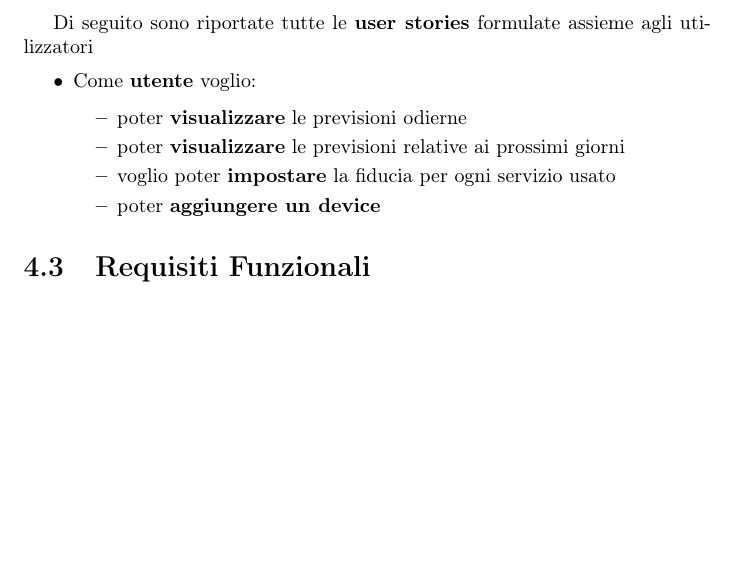
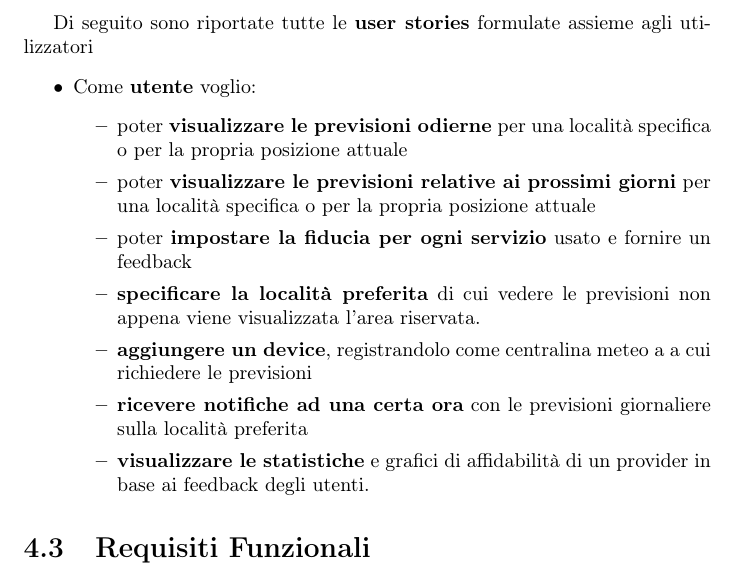
Before and after one commit to Weather-Vortex/weather-vortex-Report, a LaTeX document (main.tex, which reads Tex/AnalysisRequirements.tex): part of page 11 of 22, cut so that both start at the same text, the shorter picture padded with empty space. Compiled offline with pdfLaTeX.

Commit message:
User Stories

```diff
--- a/Tex/AnalysisRequirements.tex
+++ b/Tex/AnalysisRequirements.tex
@@ -29,10 +29,13 @@ In questa fase sono stati individuati i \textbf{requisiti del sistema}, partendo
             \item Come \textbf{utente}
             voglio:
             \begin{itemize}
-                \item poter \textbf{visualizzare} le previsioni odierne
-                \item poter \textbf{visualizzare} le previsioni relative ai prossimi giorni
-                \item voglio poter \textbf{impostare} la fiducia per ogni servizio usato
-                \item poter \textbf{aggiungere un device}
+                \item poter \textbf{visualizzare le previsioni odierne} per una località specifica o per la propria posizione attuale
+                \item poter \textbf{visualizzare le previsioni relative ai prossimi giorni} per una località specifica o per la propria posizione attuale
+                \item poter \textbf{impostare la fiducia per ogni servizio} usato e fornire un feedback
+                \item \textbf{specificare la località preferita} di cui vedere le previsioni non appena viene visualizzata l'area riservata.
+                \item \textbf{aggiungere un device}, registrandolo come centralina meteo a a cui richiedere le previsioni
+                \item \textbf{ricevere notifiche ad una certa ora} con le previsioni giornaliere sulla località preferita
+                \item \textbf{visualizzare le statistiche} e grafici di affidabilità di un provider in base ai feedback degli utenti.
 
             \end{itemize}
         \end{itemize}
```
Also changed, not shown: main.tex (+7 -5 lines).
